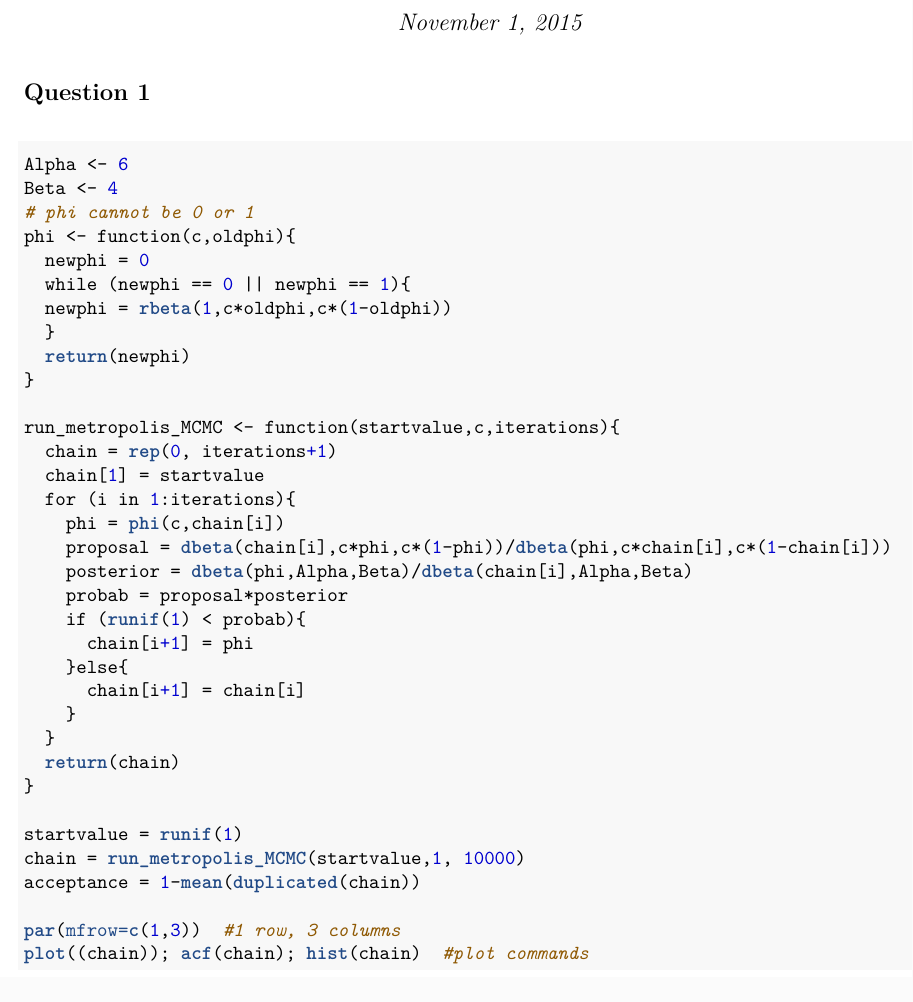
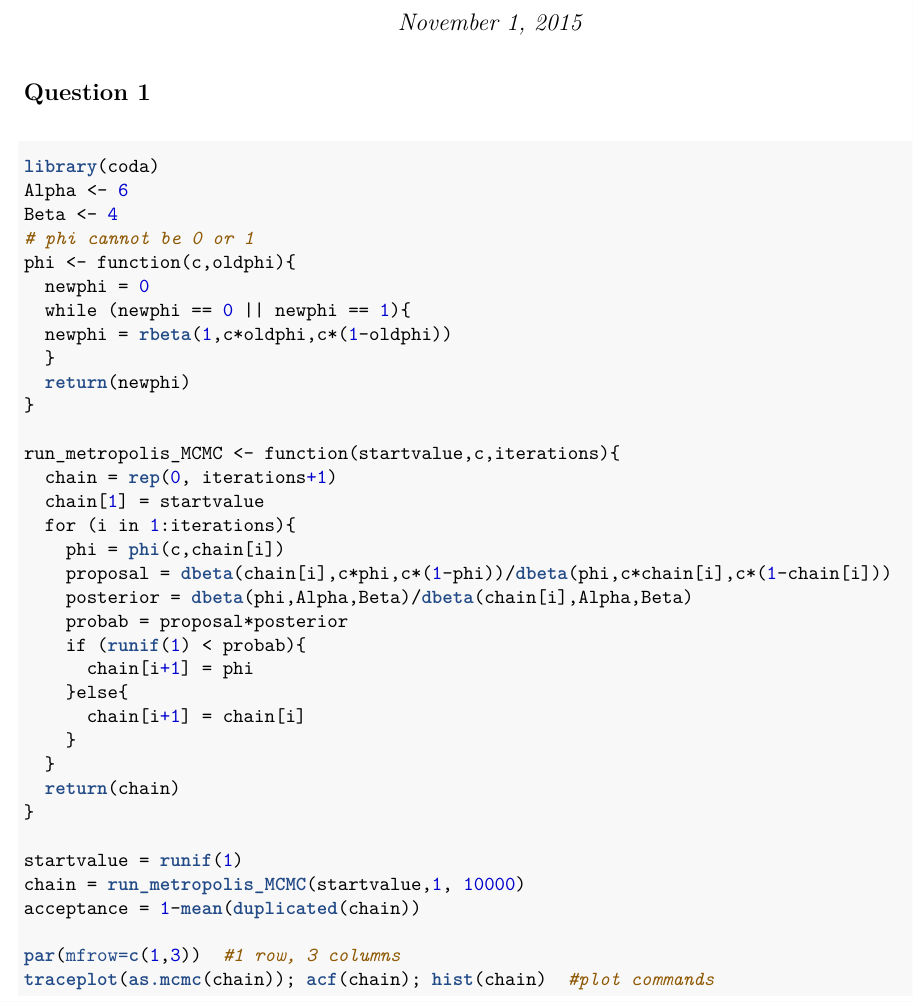
Before and after one commit to wlj9310/Final_37810, an R Markdown document (Final.Rmd): part of page 1 of 3, cut so that both start at the same text. The pictures show the output file Final.pdf that the author committed with the source.

Commit message:
update to traceplot for 1a

````diff
--- a/Final.Rmd
+++ b/Final.Rmd
@@ -9,6 +9,7 @@ output: pdf_document
 ## Question 1
 
 ```{r}
+library(coda)
 Alpha <- 6
 Beta <- 4
 # phi cannot be 0 or 1
@@ -42,7 +43,7 @@ chain = run_metropolis_MCMC(startvalue,1, 10000)
 acceptance = 1-mean(duplicated(chain))
 
 par(mfrow=c(1,3))  #1 row, 3 columns
-plot((chain)); acf(chain); hist(chain)  #plot commands
+traceplot(as.mcmc(chain)); acf(chain); hist(chain)  #plot commands
 
 ```
 
````
Also changed, not shown: Final.pdf.
